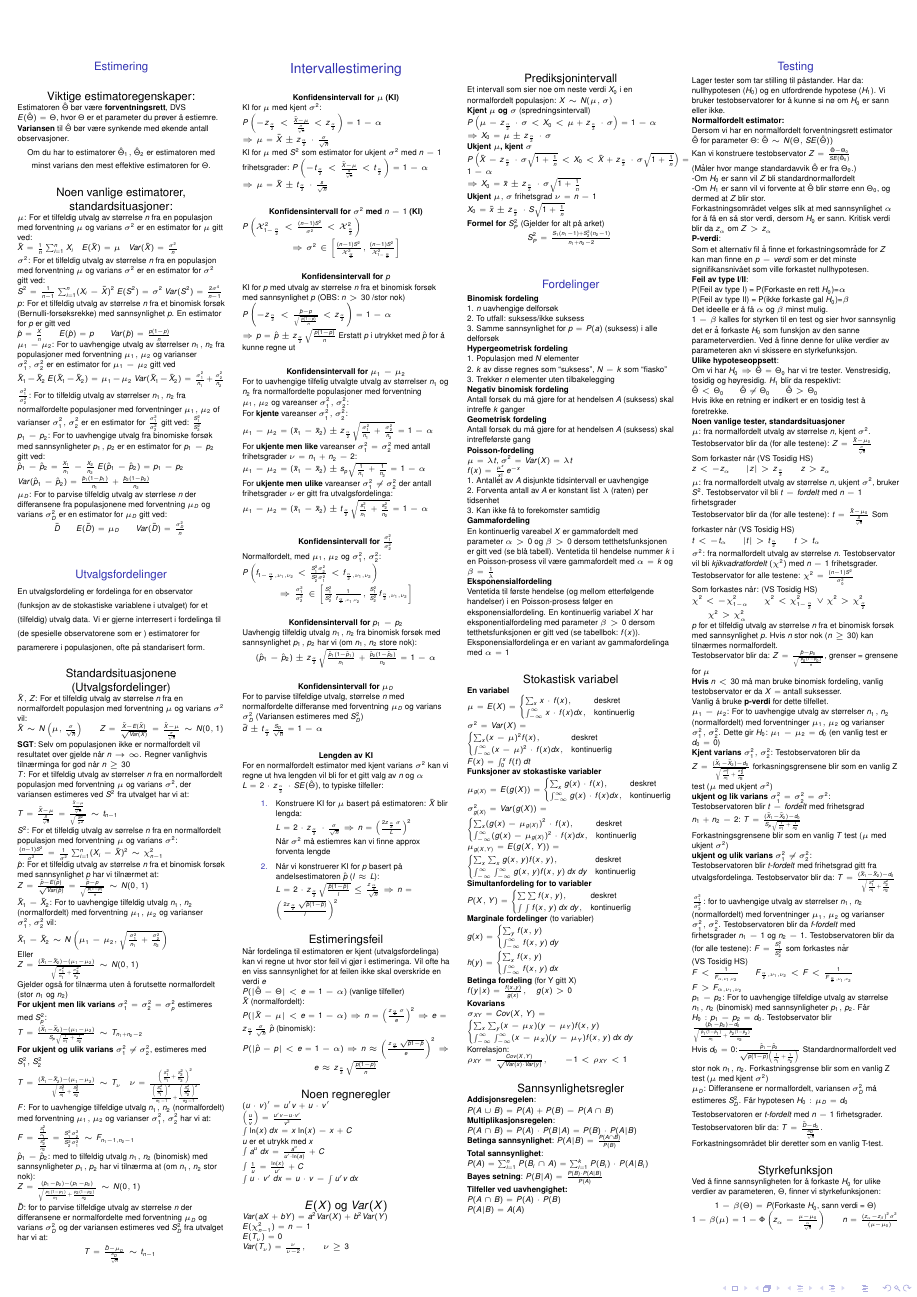
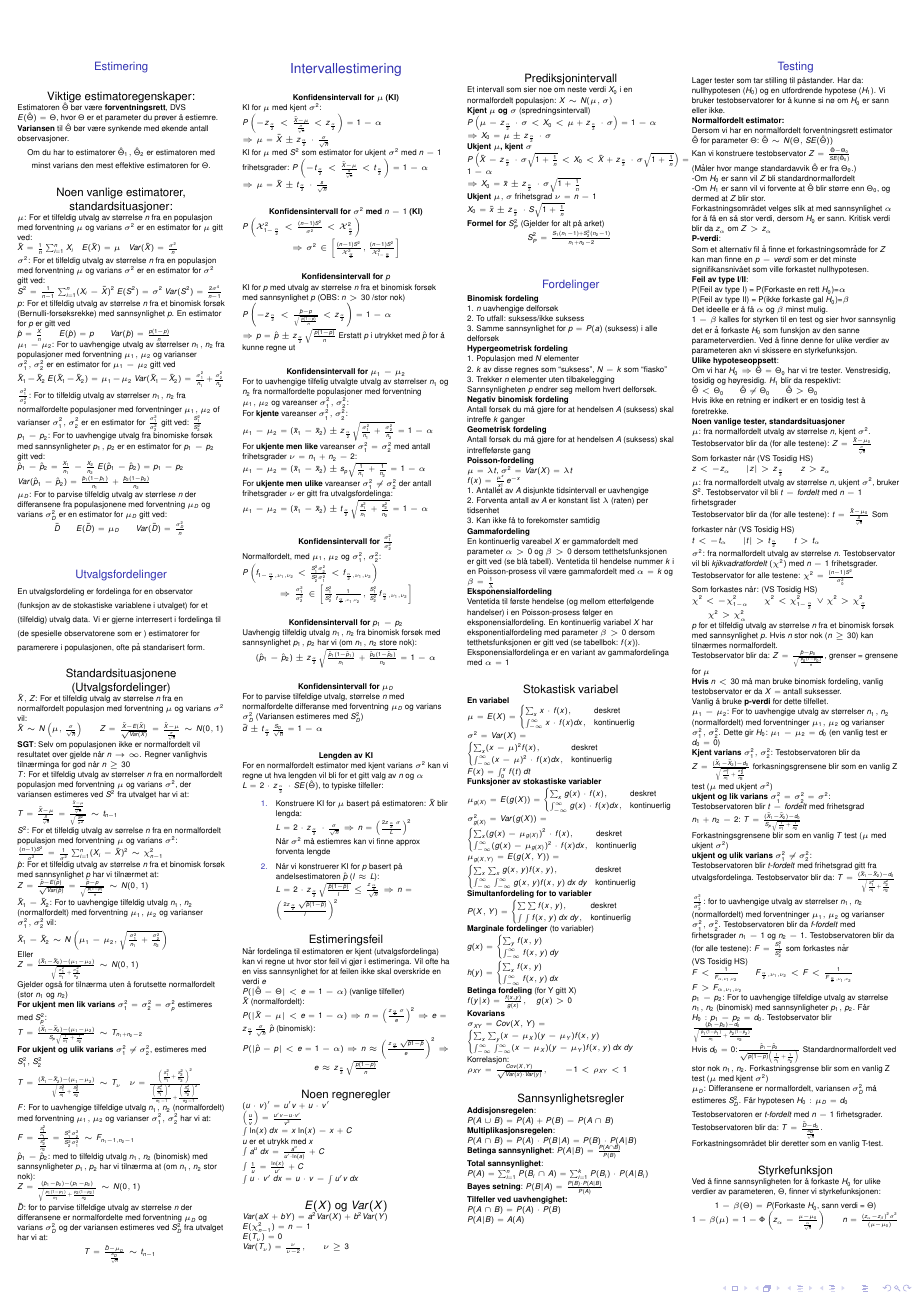
Before and after one commit to teo8192/sta-1001-cheatsheet, a LaTeX poster (cheatsheet.tex): page 1 of 2. Compiled offline with pdfLaTeX.

Commit message:
Hypergeometrisk

```diff
--- a/cheatsheet.tex
+++ b/cheatsheet.tex
@@ -217,6 +217,7 @@
 					1. Populasjon med $N$ elementer\\
 					2. $k$ av disse regnes som ``suksess'', $N-k$ som ``fiasko''\\
 					3. Trekker $n$ elementer uten tilbakelegging\\
+					Sannsynligheten $p$ endrer seg mellom hvert delforsøk.
 					\textbf{Negativ binomisk fordeling}\\
 					Antall forsøk du må gjøre for at hendelsen $A$ (suksess) skal intreffe $k$ ganger\\
 					\textbf{Geometrisk fordeling}\\
```
